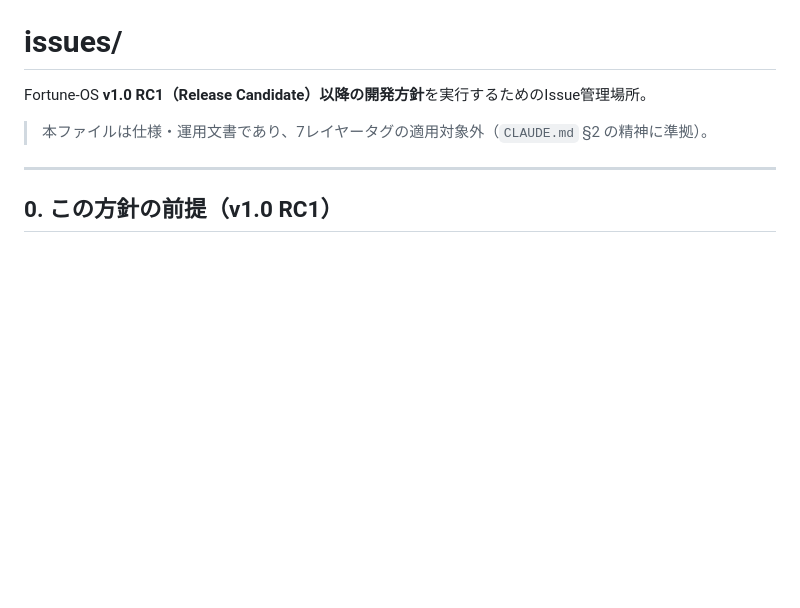
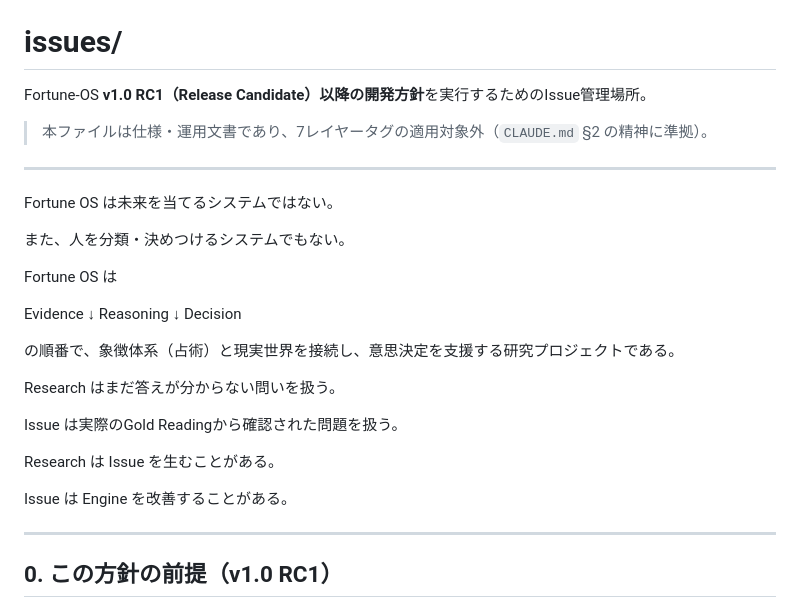
Before and after one commit to naoatsuKGW/housing-requirements, a Markdown page: Fortune-OS/issues/README.md, the part around the change. Drawn GitHub-style; blank space fills up the shorter version.

Commit message:
docs: clarify issue and research workflow
Co-Authored-By: Claude Opus 4.8 <noreply@anthropic.com>
Claude-Session: https://claude.ai/code/session_01TAYNNMRjTjQa8BBVpQG7Gr

```diff
--- a/Fortune-OS/issues/README.md
+++ b/Fortune-OS/issues/README.md
@@ -3,6 +3,30 @@
 Fortune-OS **v1.0 RC1（Release Candidate）以降の開発方針**を実行するためのIssue管理場所。
 
 > 本ファイルは仕様・運用文書であり、7レイヤータグの適用対象外（`CLAUDE.md` §2 の精神に準拠）。
+
+---
+
+Fortune OS は未来を当てるシステムではない。
+
+また、人を分類・決めつけるシステムでもない。
+
+Fortune OS は
+
+Evidence
+↓
+Reasoning
+↓
+Decision
+
+の順番で、象徴体系（占術）と現実世界を接続し、意思決定を支援する研究プロジェクトである。
+
+Research はまだ答えが分からない問いを扱う。
+
+Issue は実際のGold Readingから確認された問題を扱う。
+
+Research は Issue を生むことがある。
+
+Issue は Engine を改善することがある。
 
 ---
 
```
